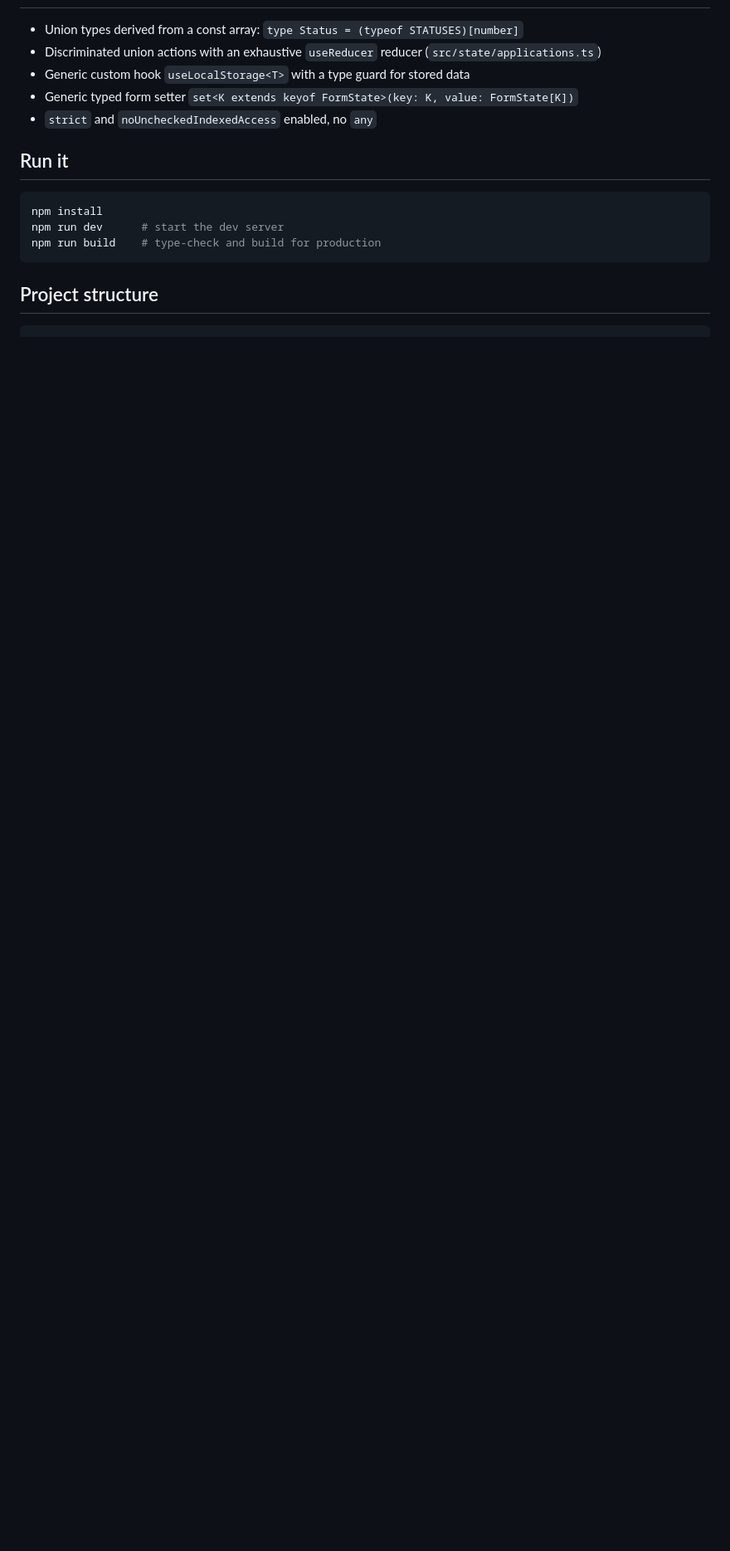
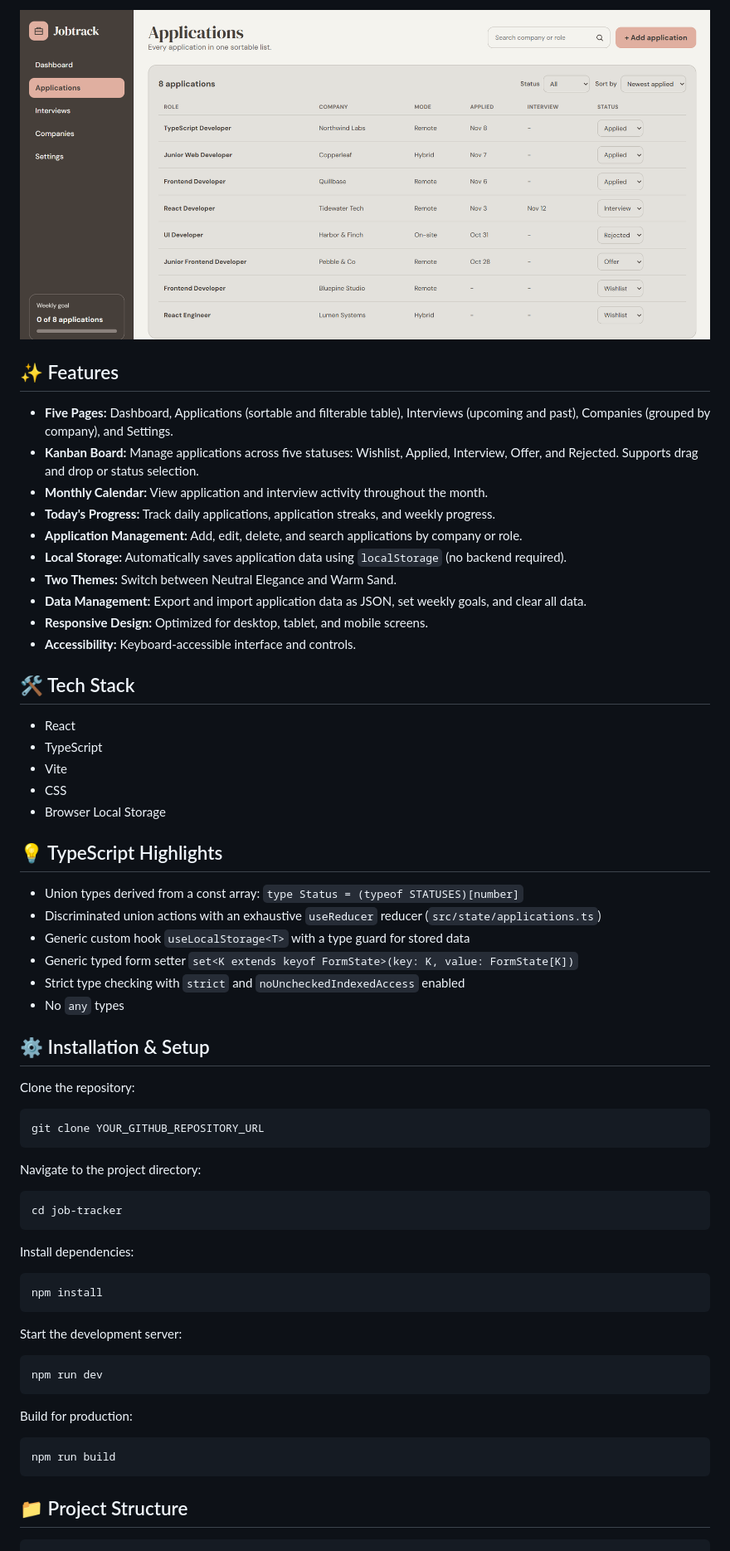
Before and after one commit to marziehfezydev/Job-Tracker, a Markdown page: README.md, the part around one of its changes. Shown at 83% size. Rendered like a GitHub page; pictures changed too: screenshots/applications.png (added); blank space fills up the shorter version.

````diff
--- a/README.md
+++ b/README.md
@@ -18,19 +23,68 @@ A job application tracker built with **React + TypeScript + Vite**. Track every
+![JobTrack Applications](./screenshots/applications.png)
+
+## ✨ Features
+
+- **Five Pages:** Dashboard, Applications (sortable and filterable table), Interviews (upcoming and past), Companies (grouped by company), and Settings.
+- **Kanban Board:** Manage applications across five statuses: Wishlist, Applied, Interview, Offer, and Rejected. Supports drag and drop or status selection.
+- **Monthly Calendar:** View application and interview activity throughout the month.
+- **Today's Progress:** Track daily applications, application streaks, and weekly progress.
+- **Application Management:** Add, edit, delete, and search applications by company or role.
+- **Local Storage:** Automatically saves application data using `localStorage` (no backend required).
+- **Two Themes:** Switch between Neutral Elegance and Warm Sand.
+- **Data Management:** Export and import application data as JSON, set weekly goals, and clear all data.
+- **Responsive Design:** Optimized for desktop, tablet, and mobile screens.
+- **Accessibility:** Keyboard-accessible interface and controls.
+
+## 🛠️ Tech Stack
+
+- React
+- TypeScript
+- Vite
+- CSS
+- Browser Local Storage
+
+## 💡 TypeScript Highlights
 
 - Union types derived from a const array: `type Status = (typeof STATUSES)[number]`
 - Discriminated union actions with an exhaustive `useReducer` reducer (`src/state/applications.ts`)
 - Generic custom hook `useLocalStorage<T>` with a type guard for stored data
 - Generic typed form setter `set<K extends keyof FormState>(key: K, value: FormState[K])`
-- `strict` and `noUncheckedIndexedAccess` enabled, no `any`
+- Strict type checking with `strict` and `noUncheckedIndexedAccess` enabled
+- No `any` types
 
-## Run it
+## ⚙️ Installation & Setup
+
+Clone the repository:
+
+```bash
+git clone YOUR_GITHUB_REPOSITORY_URL
+```
+
+Navigate to the project directory:
+
+```bash
+cd job-tracker
+```
+
+Install dependencies:
 
 ```bash
 npm install
-npm run dev      # start the dev server
-npm run build    # type-check and build for production
 ```
 
-## Project structure
+Start the development server:
 
+```bash
+npm run dev
 ```
+
+Build for production:
+
+```bash
+npm run build
+```
+
+## 📁 Project Structure
+
+```text
 src/
````
Also changed, not shown: other parts of README.md (+54 -19 lines), screenshots/dashboard-desktop.png (added), screenshots/dashboard-mobile.png (added).
